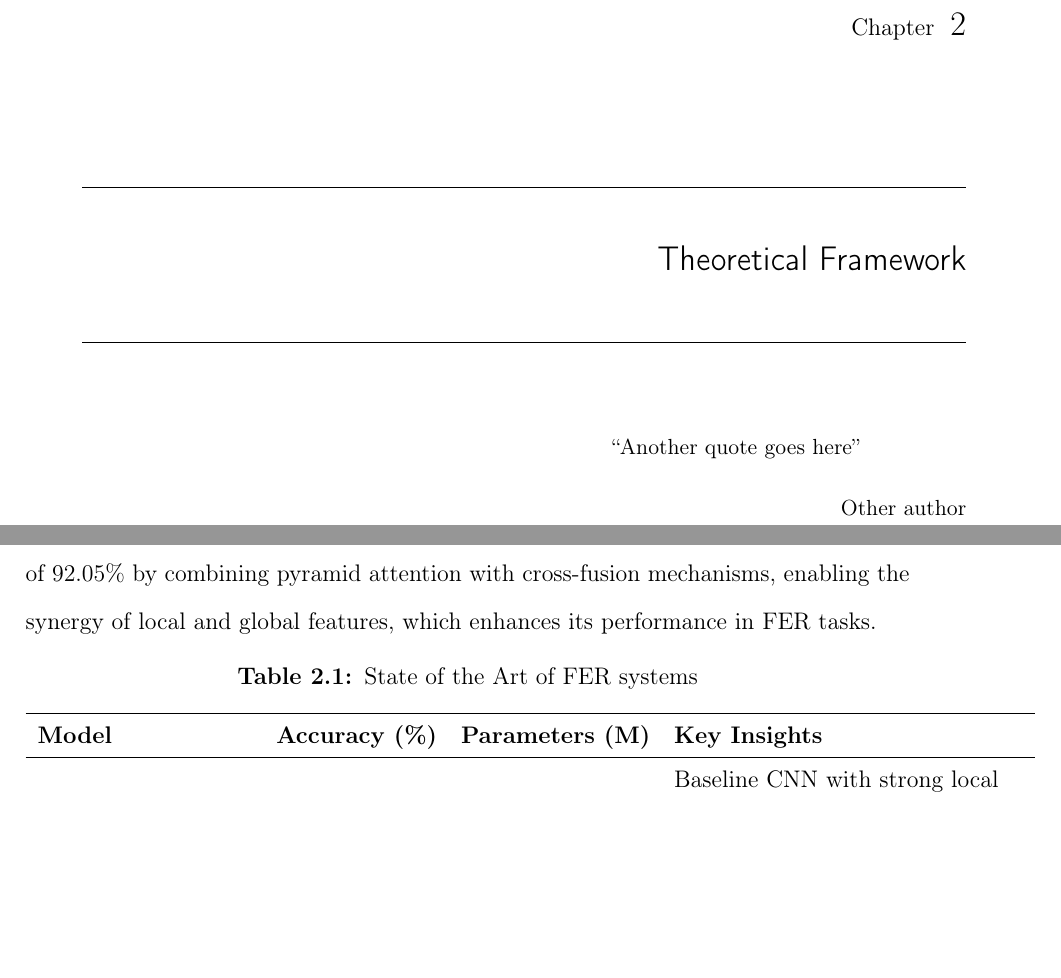
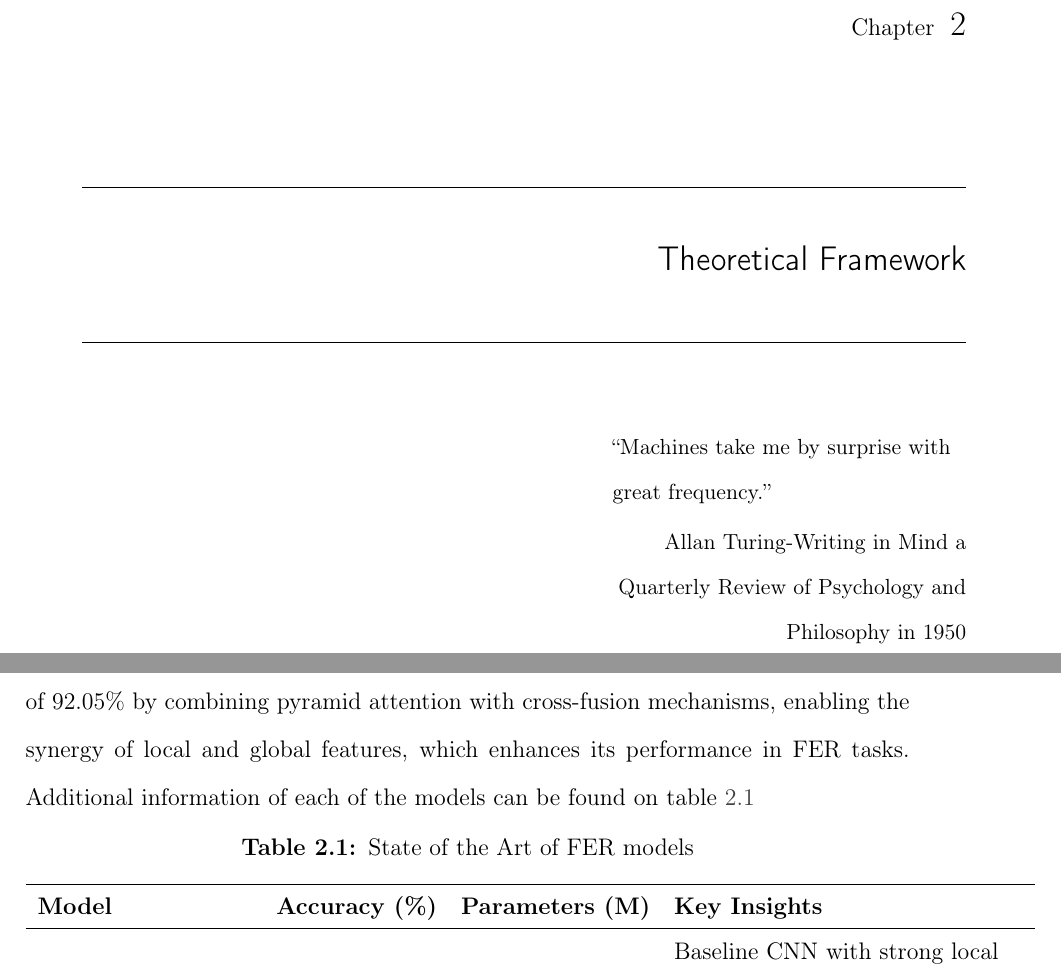
Before and after one commit to asvaaron/proposal_graduation_work_TEC, a LaTeX thesis (tex_thesis/thesis/thesis.tex, which reads tex_thesis/thesis/body/theoretical-framework.tex): two parts of pages 23 and 34 of 75, joined at a grey line, cut so that both start at the same text, the shorter picture padded with empty space. Compiled offline with pdfLaTeX.

Commit message:
Changes in the theorical-framework
Add references for papers cited in the framework

```diff
--- a/tex_thesis/thesis/body/theoretical-framework.tex
+++ b/tex_thesis/thesis/body/theoretical-framework.tex
@@ -1,7 +1,7 @@
 \chapter{Theoretical Framework}
 \label{chapter:theoretical-framework}
 
-\epigraph{``Another quote goes here''}{\vspace{10pt}Other author}
+\epigraph{``Machines take me by surprise with great frequency.''}{\vspace{10pt}Allan Turing-Writing in Mind a Quarterly Review of Psychology and Philosophy in 1950}
 
 \newpage
 
@@ -180,12 +180,13 @@ The advent of convolutional neural networks (CNNs) revolutionized FER by enablin
 The introduction of Vision Transformers (\gls{ViTs}) by Dosovitskiy \cite{dosovitskiy_image_2021} marked a significant shift in how visual tasks are approached. By leveraging self-attention mechanisms, ViTs can model long-range dependencies and capture richer contextual information compared to traditional CNNs.
 
 
-In recent work on Facial Expression Recognition (FER), several models have demonstrated promising results, each with its unique strengths and limitations. ResNet-50 \cite{he_deep_2015} , a baseline convolutional neural network (CNN), performs well in local feature extraction, achieving an accuracy of 86.34\%. However, it struggles with capturing global context, which limits its effectiveness in more complex FER scenarios. The Swin Transformer \cite{liu_swin_2021}, with its hierarchical design, leverages both local and global features but comes with significant computational expense, resulting in an accuracy of 90.97\%. The Vision Transformer (ViT) Base \cite{dosovitskiy_image_2021} model, though powerful, has difficulty handling subtle FER cues in real-world conditions, also achieving an accuracy of 86.34\%. In contrast, the POSTER model \cite{zheng_poster_2022} achieves a superior accuracy of 92.05\% by combining pyramid attention with cross-fusion mechanisms, enabling the synergy of local and global features, which enhances its performance in FER tasks.
+In recent work on Facial Expression Recognition (FER), several models have demonstrated promising results, each with its unique strengths and limitations. ResNet-50 \cite{he_deep_2015} , a baseline convolutional neural network (CNN), performs well in local feature extraction, achieving an accuracy of 86.34\%. However, it struggles with capturing global context, which limits its effectiveness in more complex FER scenarios. The Swin Transformer \cite{liu_swin_2021}, with its hierarchical design, leverages both local and global features but comes with significant computational expense, resulting in an accuracy of 90.97\%. The Vision Transformer (ViT) Base \cite{dosovitskiy_image_2021} model, though powerful, has difficulty handling subtle FER cues in real-world conditions, also achieving an accuracy of 86.34\%. In contrast, the POSTER model \cite{zheng_poster_2022} achieves a superior accuracy of 92.05\% by combining pyramid attention with cross-fusion mechanisms, enabling the synergy of local and global features, which enhances its performance in FER tasks. Additional information of each of the models can be found on table \ref{tab:state_of_the_art_fer_models}
 
 
 \begin{table}[H]
 \centering
-\caption{State of the Art of FER systems}
+\caption{State of the Art of FER models}
+\label{tab:state_of_the_art_fer_models}
 \renewcommand{\arraystretch}{1.5} % Adjust row spacing
 \begin{tabular}{llll}
 \hline
```
Also changed, not shown: tex_thesis/thesis/body/theoretical-framework.tex (6 more changed lines).
